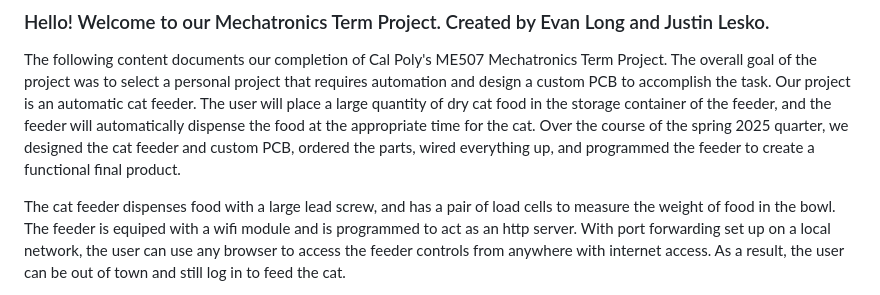
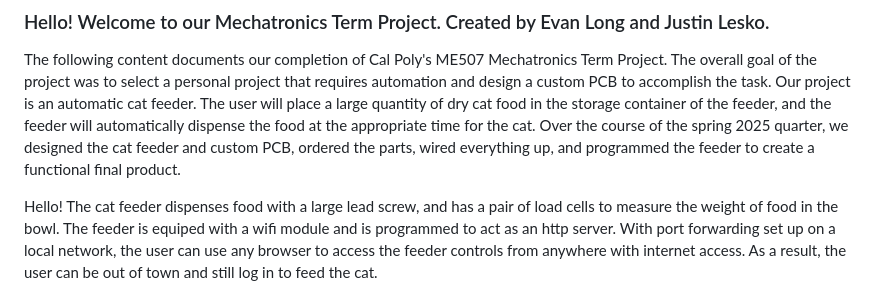
Before and after one commit to JustinLesko02/Cal-Poly-ME507-MECHA07.github.io, a Markdown page: Main page/README.md, the part around the change. Rendered like a GitHub page.

```diff
--- a/Main page/README.md
+++ b/Main page/README.md
@@ -9,7 +9,7 @@ The following content documents our completion of Cal Poly's ME507 Mechatronics
  of the spring 2025 quarter, we designed the cat feeder and custom PCB, ordered the parts, wired everything up, and
  programmed the feeder to create a functional final product.
 
-The cat feeder dispenses food with a large lead screw, and has a pair of load cells to measure the weight of food in the
+Hello! The cat feeder dispenses food with a large lead screw, and has a pair of load cells to measure the weight of food in the
  bowl.  The feeder is equiped with a wifi module and is programmed to act as an http server.  With port forwarding set up
  on a local network, the user can use any browser to access the feeder controls from anywhere with internet access.
  As a result, the user can be out of town and still log in to feed the cat.
```
